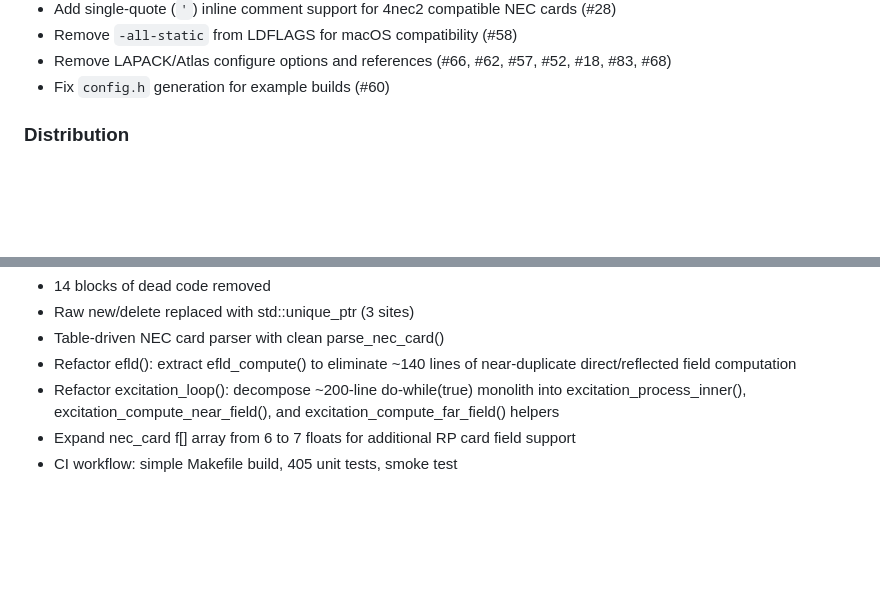
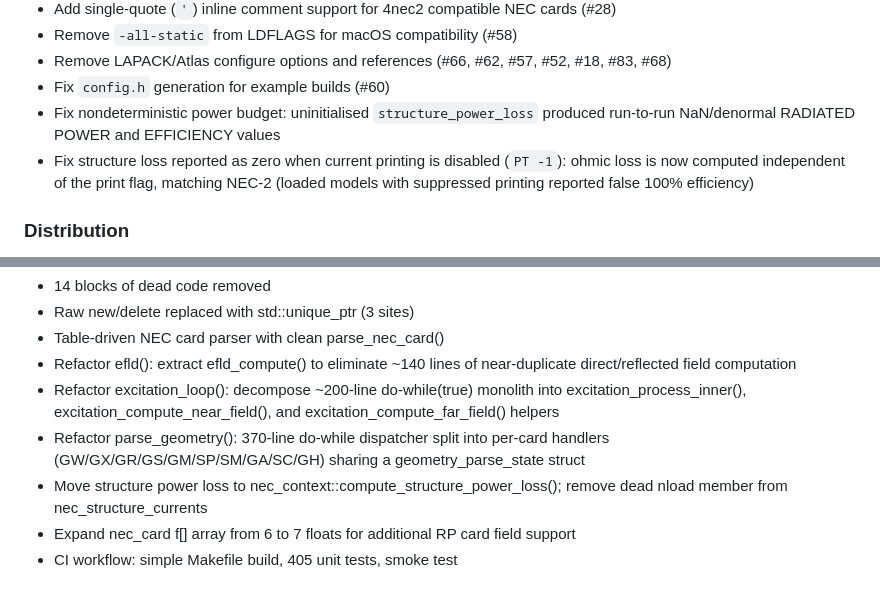
Before and after one commit to tmolteno/necpp, a Markdown page: CHANGELOG.md, 2 parts joined by grey strips. Rendered like a GitHub page; blank space fills up the shorter version.

Commit message:
Update CHANGELOG: power-budget fixes and parse_geometry refactor
Document the structure_power_loss nondeterminism fix, the loss-vs-print-flag
correctness fix, the parse_geometry refactor, and the nload cleanup.

Co-Authored-By: Claude Opus 4.8 (1M context) <noreply@anthropic.com>

```diff
--- a/CHANGELOG.md
+++ b/CHANGELOG.md
@@ -37,6 +37,8 @@
 * Remove `-all-static` from LDFLAGS for macOS compatibility (#58)
 * Remove LAPACK/Atlas configure options and references (#66, #62, #57, #52, #18, #83, #68)
 * Fix `config.h` generation for example builds (#60)
+* Fix nondeterministic power budget: uninitialised `structure_power_loss` produced run-to-run NaN/denormal RADIATED POWER and EFFICIENCY values
+* Fix structure loss reported as zero when current printing is disabled (`PT -1`): ohmic loss is now computed independent of the print flag, matching NEC-2 (loaded models with suppressed printing reported false 100% efficiency)
 
 ### Distribution
 * Eigen 3.4.0 headers bundled in `src/eigen3/` — no external Eigen dependency needed
@@ -65,6 +67,8 @@
 * Refactor efld(): extract efld_compute() to eliminate ~140 lines of near-duplicate direct/reflected field computation
 * Refactor excitation_loop(): decompose ~200-line do-while(true) monolith into excitation_process_inner(),
   excitation_compute_near_field(), and excitation_compute_far_field() helpers
+* Refactor parse_geometry(): 370-line do-while dispatcher split into per-card handlers (GW/GX/GR/GS/GM/SP/SM/GA/SC/GH) sharing a geometry_parse_state struct
+* Move structure power loss to nec_context::compute_structure_power_loss(); remove dead nload member from nec_structure_currents
 * Expand nec_card f[] array from 6 to 7 floats for additional RP card field support
 * CI workflow: simple Makefile build, 405 unit tests, smoke test
 
```
